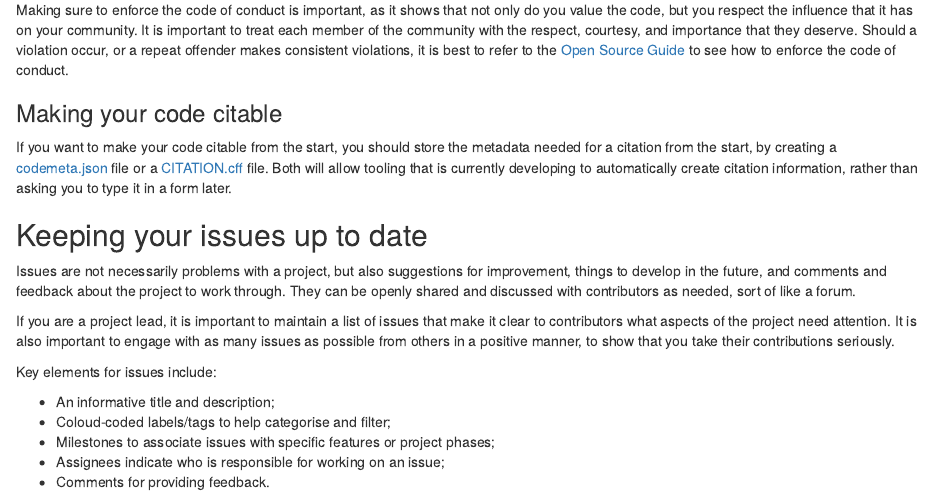
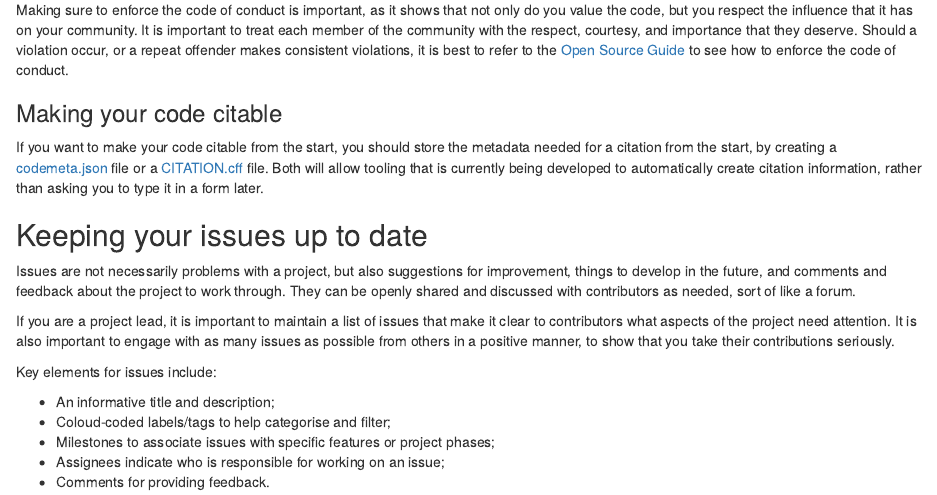
Before and after one commit to OpenScienceMOOC/Module-5-Open-Research-Software-and-Open-Source, an R Markdown document (content_development/Task_1.Rmd): the page in a window 1100 px wide, from 3430 px down. Rendered offline with R 4.5, knitr and Pandoc, with nearby package versions.

Commit message:
Fix syntax minimally

```diff
--- a/content_development/Task_1.Rmd
+++ b/content_development/Task_1.Rmd
@@ -158,7 +158,7 @@ Making sure to enforce the code of conduct is important, as it shows that not on
 
 ### Making your code citable <a name="Citation"></a>
 
-If you want to make your code citable from the start, you should store the metadata needed for a citation from the start, by creating a [codemeta.json](https://codemeta.github.io) file or a [CITATION.cff](https://citation-file-format.github.io) file. Both will allow tooling that is currently developing to automatically create citation information, rather than asking you to type it in a form later.
+If you want to make your code citable from the start, you should store the metadata needed for a citation from the start, by creating a [codemeta.json](https://codemeta.github.io) file or a [CITATION.cff](https://citation-file-format.github.io) file. Both will allow tooling that is currently being developed to automatically create citation information, rather than asking you to type it in a form later.
 
 ## Keeping your issues up to date <a name="Issues"></a>
 
```
